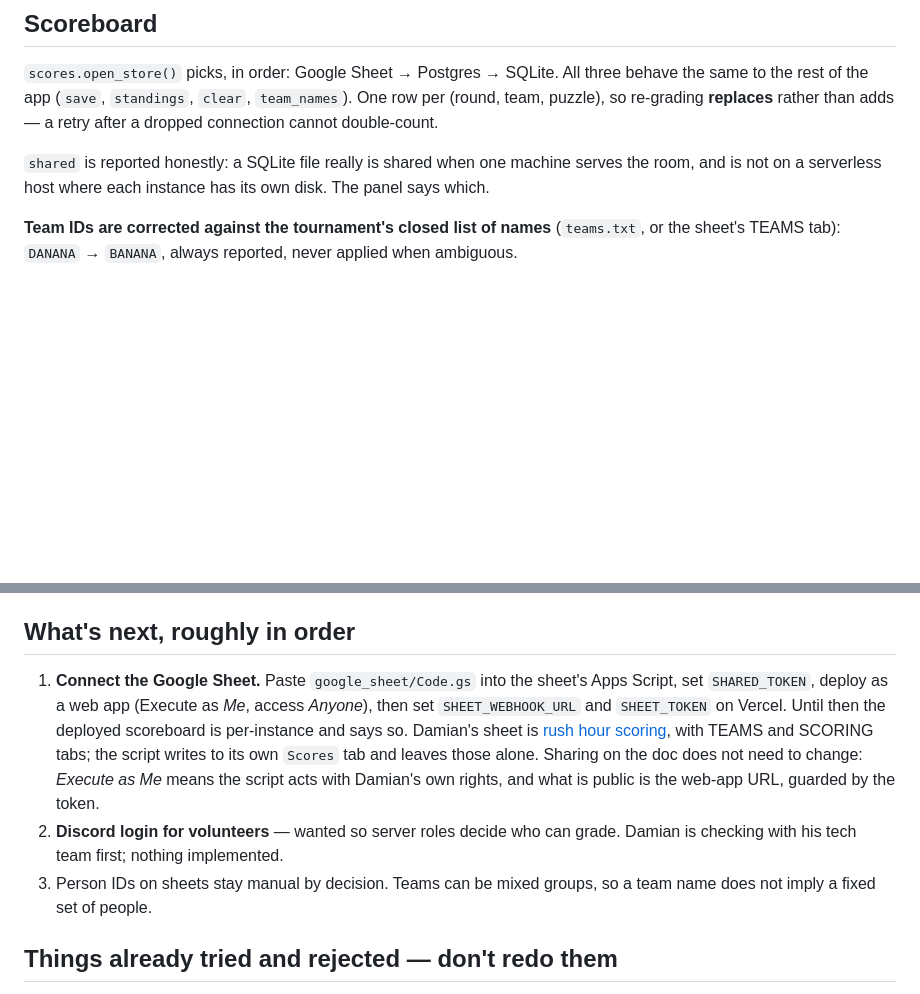
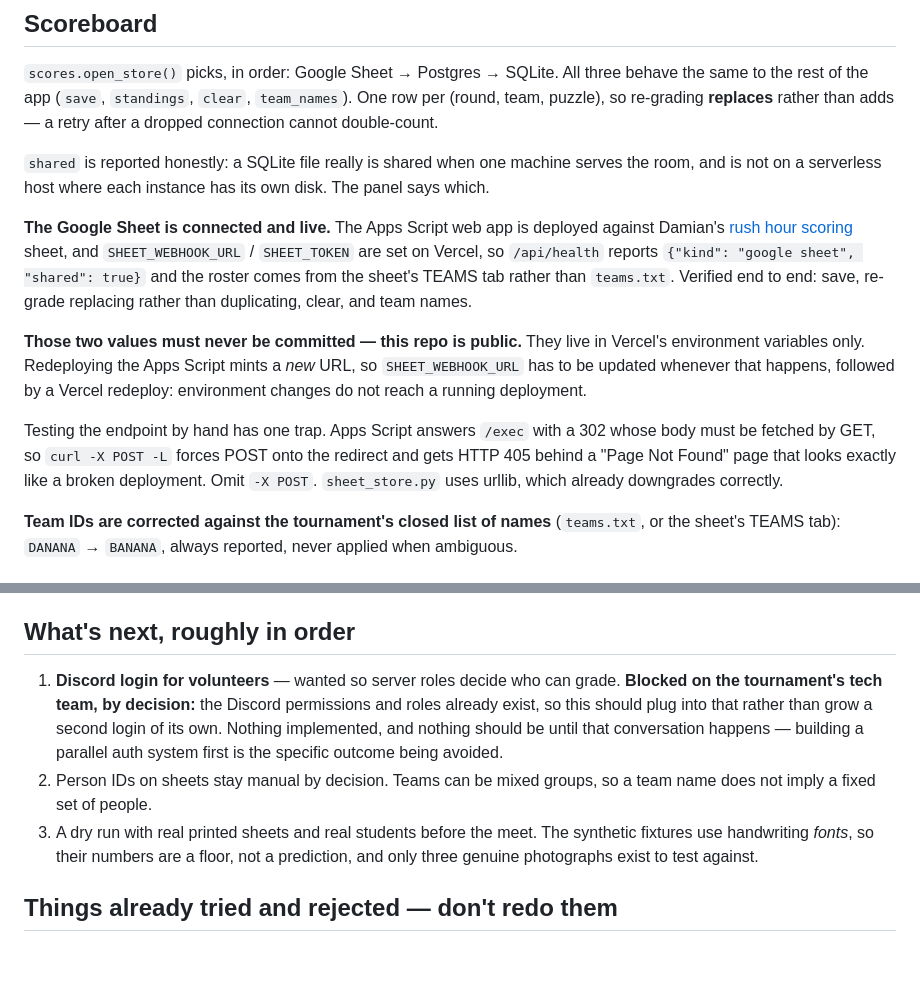
Before and after one commit to BolasUlamog/rush-hour, a Markdown page: HANDOVER.md, 2 parts joined by grey strips. Rendered like a GitHub page; blank space fills up the shorter version.

Commit message:
Record that the scoreboard now lives in the Google Sheet
The Apps Script web app is deployed and SHEET_WEBHOOK_URL / SHEET_TOKEN are set
on Vercel, so /api/health reports {"kind": "google sheet", "shared": true} and
the roster comes from the sheet's TEAMS tab rather than teams.txt. Verified end
to end against the live deployment: save, re-grade replacing rather than
duplicating, clear, and team names.

Neither the deployment URL nor the token appears here — this repo is public and
they belong in Vercel's environment only. Noted alongside two things that cost
time: redeploying the Apps Script mints a new URL and needs a Vercel redeploy to
take effect, and `curl -X POST -L` against /exec forces POST onto Apps Script's
302 and returns a 405 behind a "Page Not Found" page that reads as a broken
deployment.

Discord login stays unimplemented on purpose. The tournament's Discord roles and
permissions already exist, so it should plug into those rather than grow a second
login; that is a conversation with the tech team, not code to write first.

Co-Authored-By: Claude Opus 5 <noreply@anthropic.com>

```diff
--- a/HANDOVER.md
+++ b/HANDOVER.md
@@ -66,6 +66,25 @@ retry after a dropped connection cannot double-count.
 serves the room, and is not on a serverless host where each instance has its own
 disk. The panel says which.
 
+**The Google Sheet is connected and live.** The Apps Script web app is deployed
+against Damian's
+[rush hour scoring](https://docs.google.com/spreadsheets/d/1dz3JvHJVnyB9i_ex8BslAvjRy7Ozv4wJ2HvjZV_4j58/edit)
+sheet, and `SHEET_WEBHOOK_URL` / `SHEET_TOKEN` are set on Vercel, so
+`/api/health` reports `{"kind": "google sheet", "shared": true}` and the roster
+comes from the sheet's TEAMS tab rather than `teams.txt`. Verified end to end:
+save, re-grade replacing rather than duplicating, clear, and team names.
+
+**Those two values must never be committed — this repo is public.** They live in
+Vercel's environment variables only. Redeploying the Apps Script mints a *new*
+URL, so `SHEET_WEBHOOK_URL` has to be updated whenever that happens, followed by
+a Vercel redeploy: environment changes do not reach a running deployment.
+
+Testing the endpoint by hand has one trap. Apps Script answers `/exec` with a 302
+whose body must be fetched by GET, so `curl -X POST -L` forces POST onto the
+redirect and gets HTTP 405 behind a "Page Not Found" page that looks exactly like
+a broken deployment. Omit `-X POST`. `sheet_store.py` uses urllib, which already
+downgrades correctly.
+
 **Team IDs are corrected against the tournament's closed list of names**
 (`teams.txt`, or the sheet's TEAMS tab): `DANANA` → `BANANA`, always reported,
 never applied when ambiguous.
@@ -103,19 +122,17 @@ cells read as ink; a dark bedspread merging a corner mark into the background).
 
 ## What's next, roughly in order
 
-1. **Connect the Google Sheet.** Paste `google_sheet/Code.gs` into the sheet's
-   Apps Script, set `SHARED_TOKEN`, deploy as a web app (Execute as *Me*, access
-   *Anyone*), then set `SHEET_WEBHOOK_URL` and `SHEET_TOKEN` on Vercel. Until then
-   the deployed scoreboard is per-instance and says so. Damian's sheet is
-   [rush hour scoring](https://docs.google.com/spreadsheets/d/1dz3JvHJVnyB9i_ex8BslAvjRy7Ozv4wJ2HvjZV_4j58/edit),
-   with TEAMS and SCORING tabs; the script writes to its own `Scores` tab and
-   leaves those alone. Sharing on the doc does not need to change: *Execute as Me*
-   means the script acts with Damian's own rights, and what is public is the
-   web-app URL, guarded by the token.
-2. **Discord login for volunteers** — wanted so server roles decide who can grade.
-   Damian is checking with his tech team first; nothing implemented.
-3. Person IDs on sheets stay manual by decision. Teams can be mixed groups, so a
+1. **Discord login for volunteers** — wanted so server roles decide who can
+   grade. **Blocked on the tournament's tech team, by decision:** the Discord
+   permissions and roles already exist, so this should plug into that rather than
+   grow a second login of its own. Nothing implemented, and nothing should be
+   until that conversation happens — building a parallel auth system first is the
+   specific outcome being avoided.
+2. Person IDs on sheets stay manual by decision. Teams can be mixed groups, so a
    team name does not imply a fixed set of people.
+3. A dry run with real printed sheets and real students before the meet. The
+   synthetic fixtures use handwriting *fonts*, so their numbers are a floor, not a
+   prediction, and only three genuine photographs exist to test against.
 
 ## Things already tried and rejected — don't redo them
 
```
